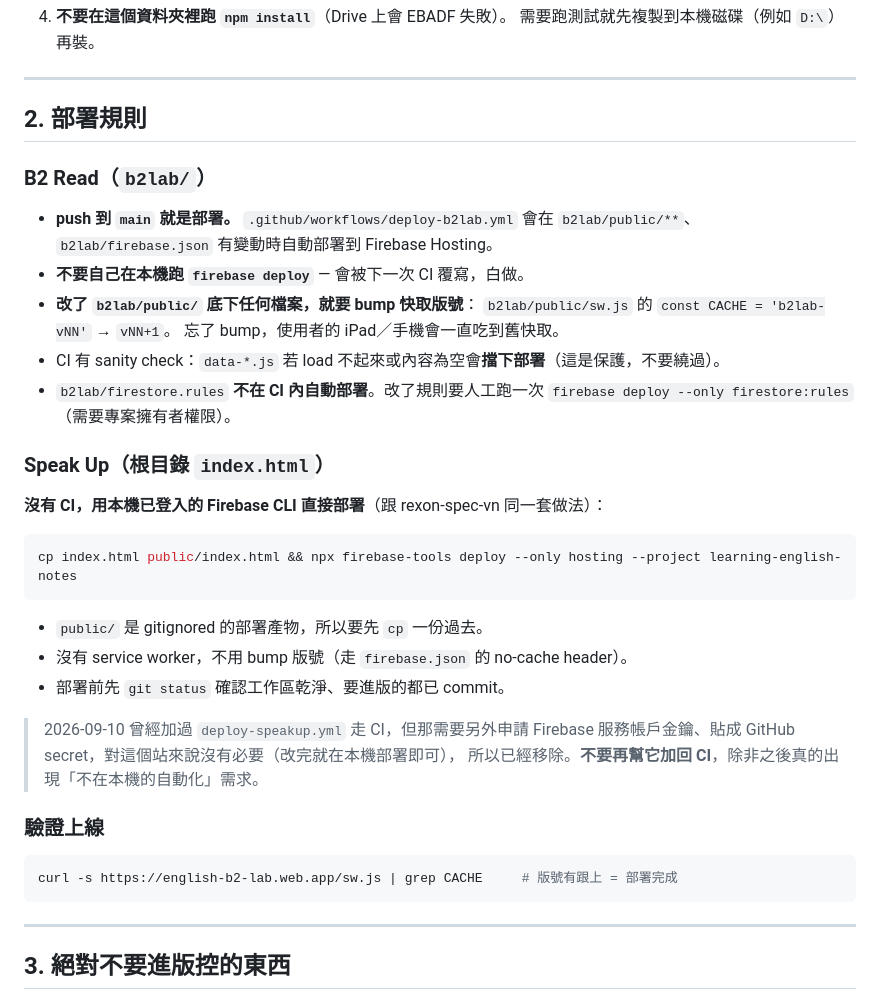
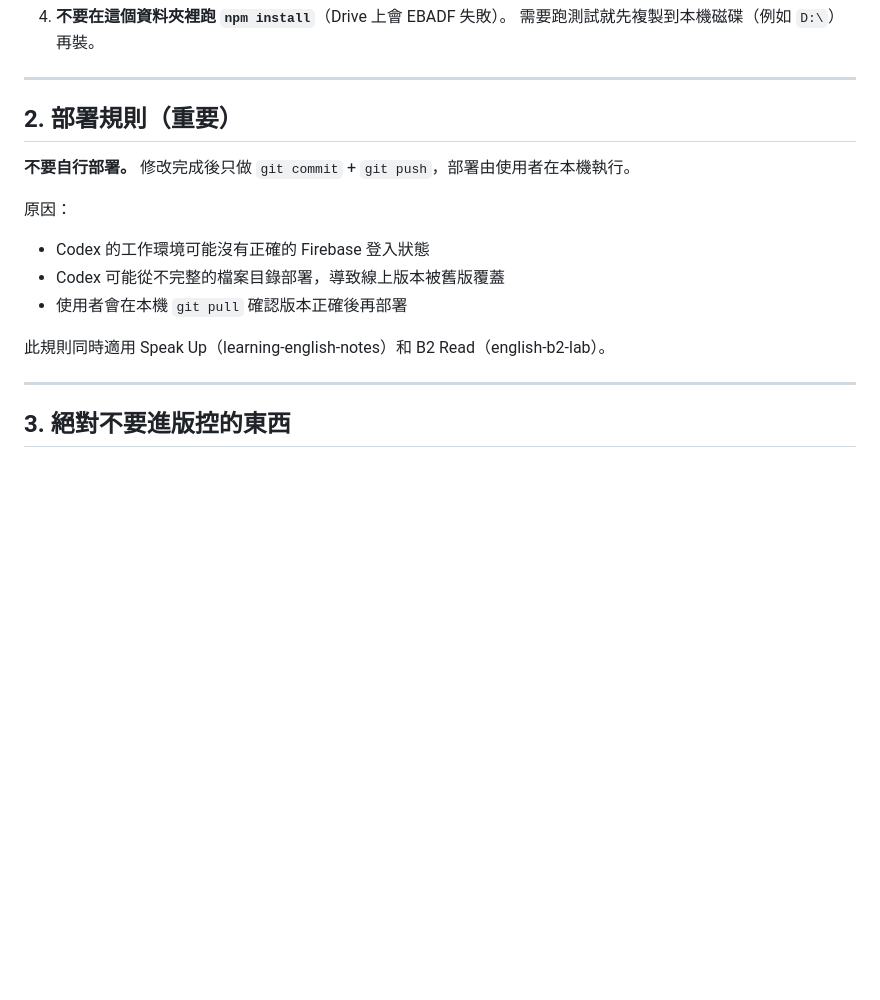
Before and after one commit to z00009eg9-hub/english-learning, a Markdown page: AGENTS.md, the part around the change. GitHub-like rendering; blank space fills up the shorter version.

Commit message:
docs: AGENTS.md 加入不部署規則，Codex 只做 commit + push
Co-Authored-By: Claude Opus 4.6 <noreply@anthropic.com>

````diff
--- a/AGENTS.md
+++ b/AGENTS.md
@@ -56,36 +56,16 @@ git fetch && git status
 
 ---
 
-## 2. 部署規則
+## 2. 部署規則（重要）
 
-### B2 Read（`b2lab/`）
-- **push 到 `main` 就是部署。** `.github/workflows/deploy-b2lab.yml` 會在
-  `b2lab/public/**`、`b2lab/firebase.json` 有變動時自動部署到 Firebase Hosting。
-- **不要自己在本機跑 `firebase deploy`** — 會被下一次 CI 覆寫，白做。
-- **改了 `b2lab/public/` 底下任何檔案，就要 bump 快取版號**：
-  `b2lab/public/sw.js` 的 `const CACHE = 'b2lab-vNN'` → `vNN+1`。
-  忘了 bump，使用者的 iPad／手機會一直吃到舊快取。
-- CI 有 sanity check：`data-*.js` 若 load 不起來或內容為空會**擋下部署**（這是保護，不要繞過）。
-- `b2lab/firestore.rules` **不在 CI 內自動部署**。改了規則要人工跑一次
-  `firebase deploy --only firestore:rules`（需要專案擁有者權限）。
+**不要自行部署。** 修改完成後只做 `git commit` + `git push`，部署由使用者在本機執行。
 
-### Speak Up（根目錄 `index.html`）
-**沒有 CI，用本機已登入的 Firebase CLI 直接部署**（跟 rexon-spec-vn 同一套做法）：
-```bash
-cp index.html public/index.html && npx firebase-tools deploy --only hosting --project learning-english-notes
-```
-- `public/` 是 gitignored 的部署產物，所以要先 `cp` 一份過去。
-- 沒有 service worker，不用 bump 版號（走 `firebase.json` 的 no-cache header）。
-- 部署前先 `git status` 確認工作區乾淨、要進版的都已 commit。
+原因：
+- Codex 的工作環境可能沒有正確的 Firebase 登入狀態
+- Codex 可能從不完整的檔案目錄部署，導致線上版本被舊版覆蓋
+- 使用者會在本機 `git pull` 確認版本正確後再部署
 
-> 2026-09-10 曾經加過 `deploy-speakup.yml` 走 CI，但那需要另外申請 Firebase
-> 服務帳戶金鑰、貼成 GitHub secret，對這個站來說沒有必要（改完就在本機部署即可），
-> 所以已經移除。**不要再幫它加回 CI**，除非之後真的出現「不在本機的自動化」需求。
-
-### 驗證上線
-```bash
-curl -s https://english-b2-lab.web.app/sw.js | grep CACHE     # 版號有跟上 = 部署完成
-```
+此規則同時適用 Speak Up（learning-english-notes）和 B2 Read（english-b2-lab）。
 
 ---
 
````
